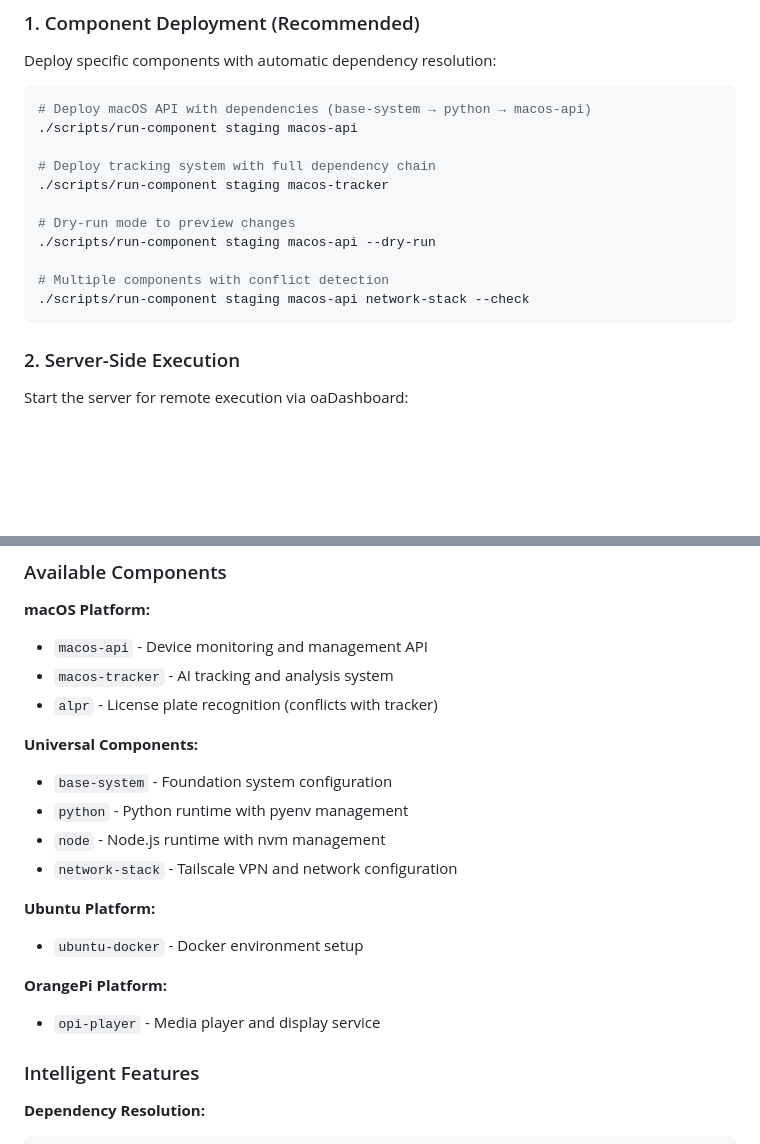
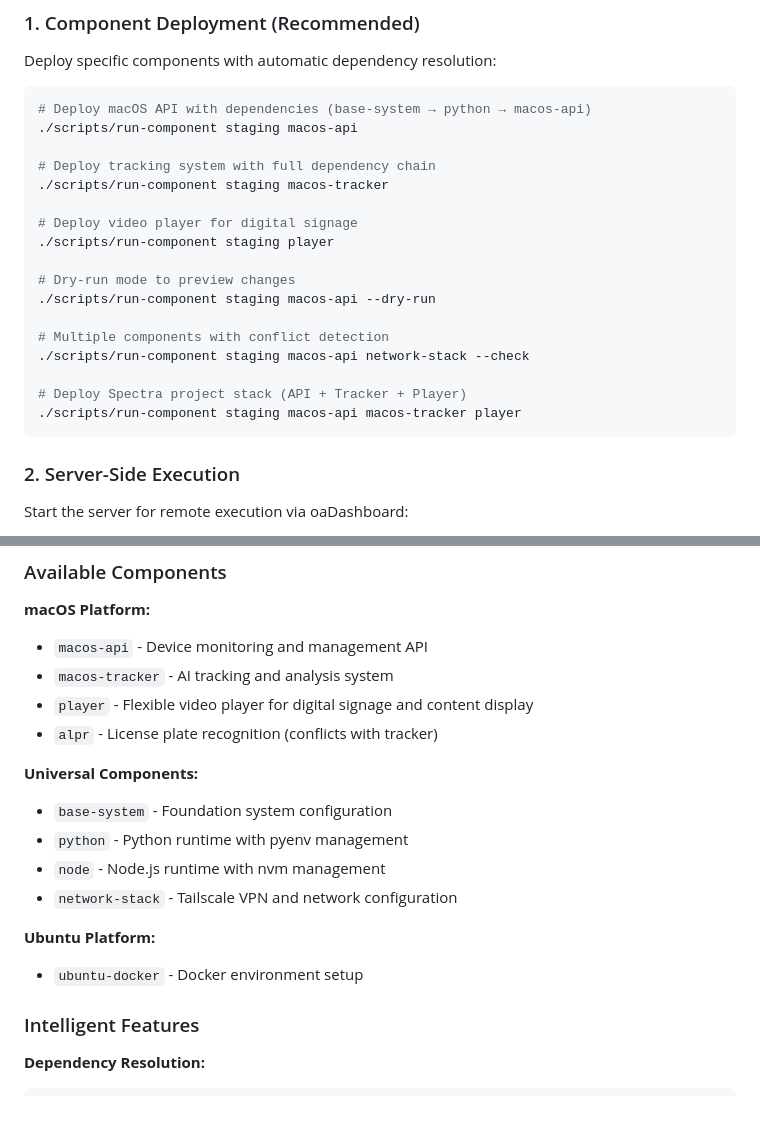
Before and after one commit to orangeadmtl/oaAnsible, a Markdown page: README.md, 2 parts joined by grey strips. Drawn GitHub-style; blank space fills up the shorter version.

````diff
--- a/README.md
+++ b/README.md
@@ -92,11 +92,17 @@ Deploy specific components with automatic dependency resolution:
 # Deploy tracking system with full dependency chain
 ./scripts/run-component staging macos-tracker
 
+# Deploy video player for digital signage
+./scripts/run-component staging player
+
 # Dry-run mode to preview changes
 ./scripts/run-component staging macos-api --dry-run
 
 # Multiple components with conflict detection
 ./scripts/run-component staging macos-api network-stack --check
+
+# Deploy Spectra project stack (API + Tracker + Player)
+./scripts/run-component staging macos-api macos-tracker player
 ```
 
 ### 2. Server-Side Execution
@@ -130,6 +136,7 @@ ansible-playbook playbooks/universal.yml -i inventory/production/hosts.yml \
 
 - `macos-api` - Device monitoring and management API
 - `macos-tracker` - AI tracking and analysis system
+- `player` - Flexible video player for digital signage and content display
 - `alpr` - License plate recognition (conflicts with tracker)
 
 **Universal Components:**
@@ -142,10 +149,6 @@ ansible-playbook playbooks/universal.yml -i inventory/production/hosts.yml \
 **Ubuntu Platform:**
 
 - `ubuntu-docker` - Docker environment setup
-
-**OrangePi Platform:**
-
-- `opi-player` - Media player and display service
 
 ### Intelligent Features
 
````
Also changed, not shown: other parts of README.md (+6 -29 lines), docs/README.md (+4 -0 lines).
